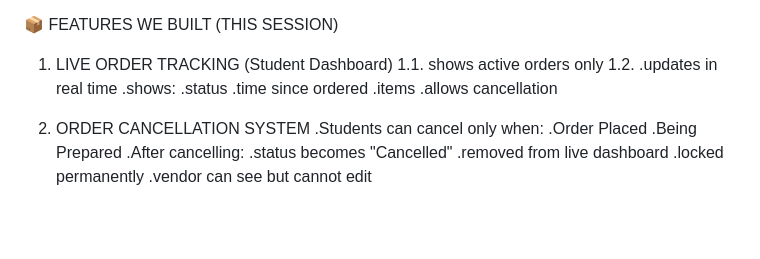
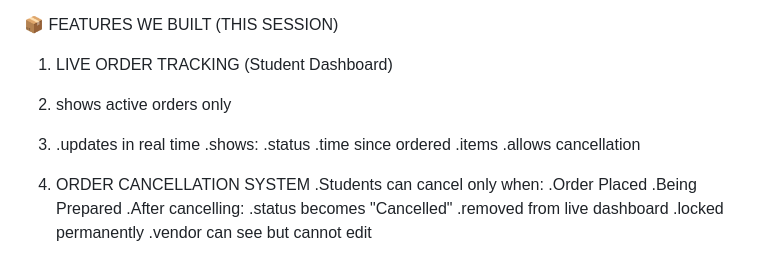
Before and after one commit to bethuelsteven159-rgb/gigglegang, a Markdown page: campusfood/js/README.md, the part around the change. Drawn GitHub-style; blank space fills up the shorter version.

Commit message:
Fix numbering in README features section
Corrected numbering format in features list.

```diff
--- a/campusfood/js/README.md
+++ b/campusfood/js/README.md
@@ -32,8 +32,8 @@ Flow:
 
 📦 FEATURES WE BUILT (THIS SESSION)
 1. LIVE ORDER TRACKING (Student Dashboard)
-1.1. shows active orders only
-1.2. .updates in real time
+1. shows active orders only
+2. .updates in real time
 .shows:
 .status
 .time since ordered
```
